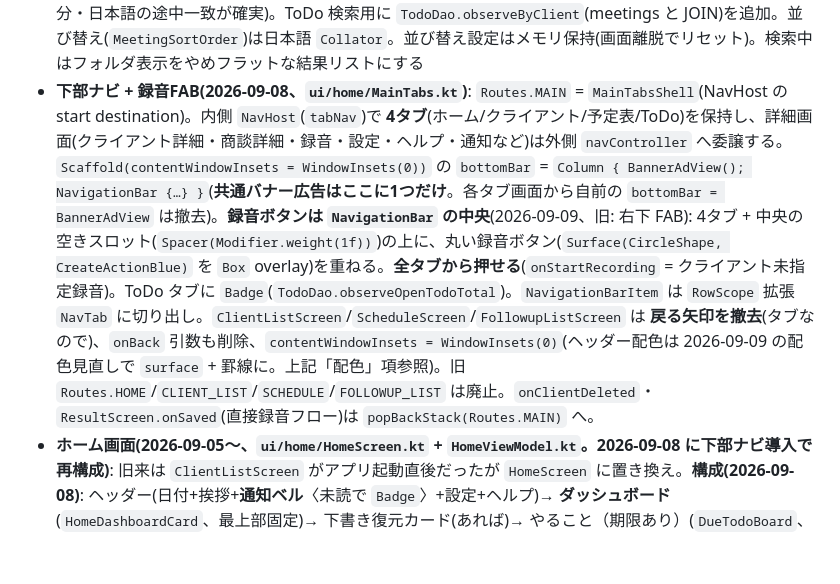
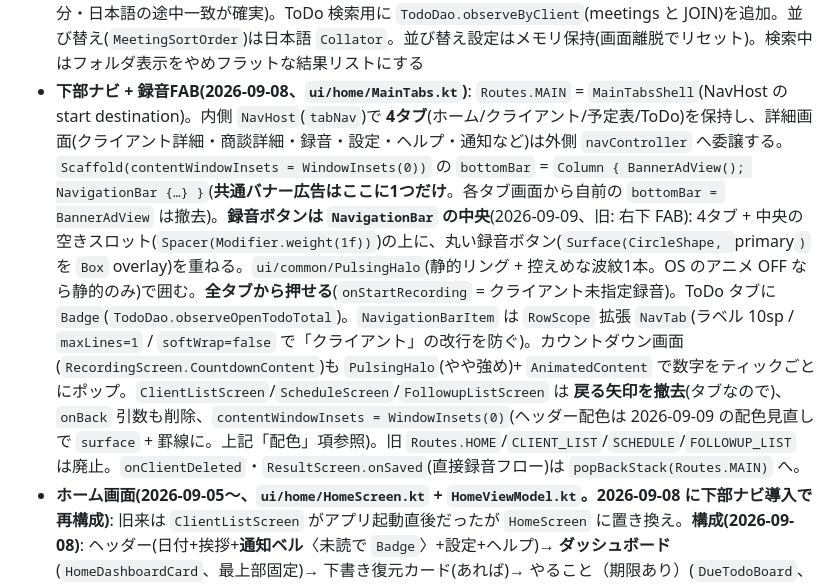
Before and after one commit to nebu965039-gamecreate/MeetingNotes, a Markdown page: CLAUDE.md, the part around the change. Drawn GitHub-style; blank space fills up the shorter version.

Commit message:
docs: 録音ボタンのリング・カウントダウン脈動を反映
Co-Authored-By: Claude Sonnet 5 <noreply@anthropic.com>

```diff
--- a/CLAUDE.md
+++ b/CLAUDE.md
@@ -36,7 +36,7 @@ Kotlin 2.4.0 / Jetpack Compose(Material3、BOM 2026.08.00) / Navigation Compose
   - `ClientDetailViewModel`: `projects` / `projectFilter`(`null`=すべて / `NO_PROJECT`(-1L)=プロジェクトなし / それ以外=ID)。`sortedMeetings`・`searchResults`(`applyProjectFilter`)に加え **`openTodos`・`doneTodos` も `_projectFilter` で絞り込む**(`meetingProjectById` で商談→プロジェクトを引き当て、`matchesProject` 共通判定)。CRUD メソッドあり。
   - UI: `projects` が1件以上のとき **タブ直下**に `ProjectFilterBar`(コンパクトな `TextButton` + `DropdownMenu`。すべて/なし/各プロジェクト)を表示し **アーカイブ・ToDo 両タブに効く**(情報タブでは非表示)。⋮ メニュー「プロジェクトを管理」→ `ManageProjectsDialog`(追加/改名(`TextInputDialog`)/削除(`ConfirmDialog`))。`MeetingRow` の ⋮ に「プロジェクトを変更」→ `ProjectPickerDialog`。行の日付の右に `・📁 プロジェクト名`。
 - **アーカイブの検索・並び替え**: `ui/client/MeetingArchiveSearch.kt`(純粋関数の `object`、単体テスト対象)に集約。検索は LIKE 相当のメモリ内部分一致(タイトル→サマリー→決定事項→懸念点→ToDo→文字起こし全文 の優先順で最初の一致をラベル付きプレビュー表示)。FTS は不採用(個人利用の件数では LIKE で十分・日本語の途中一致が確実)。ToDo 検索用に `TodoDao.observeByClient`(meetings と JOIN)を追加。並び替え(`MeetingSortOrder`)は日本語 `Collator`。並び替え設定はメモリ保持(画面離脱でリセット)。検索中はフォルダ表示をやめフラットな結果リストにする
-- **下部ナビ + 録音FAB(2026-09-08、`ui/home/MainTabs.kt`)**: `Routes.MAIN` = `MainTabsShell`(NavHost の start destination)。内側 `NavHost`(`tabNav`)で **4タブ**(ホーム/クライアント/予定表/ToDo)を保持し、詳細画面(クライアント詳細・商談詳細・録音・設定・ヘルプ・通知など)は外側 `navController` へ委譲する。`Scaffold(contentWindowInsets = WindowInsets(0))` の `bottomBar` = `Column { BannerAdView(); NavigationBar {…} }`(**共通バナー広告はここに1つだけ**。各タブ画面から自前の `bottomBar = BannerAdView` は撤去)。**録音ボタンは `NavigationBar` の中央**(2026-09-09、旧: 右下 FAB): 4タブ + 中央の空きスロット(`Spacer(Modifier.weight(1f))`)の上に、丸い録音ボタン(`Surface(CircleShape, CreateActionBlue)` を `Box` overlay)を重ねる。**全タブから押せる**(`onStartRecording` = クライアント未指定録音)。ToDo タブに `Badge`(`TodoDao.observeOpenTodoTotal`)。`NavigationBarItem` は `RowScope` 拡張 `NavTab` に切り出し。`ClientListScreen`/`ScheduleScreen`/`FollowupListScreen` は **戻る矢印を撤去**(タブなので)、`onBack` 引数も削除、`contentWindowInsets = WindowInsets(0)`(ヘッダー配色は 2026-09-09 の配色見直しで `surface` + 罫線に。上記「配色」項参照)。旧 `Routes.HOME`/`CLIENT_LIST`/`SCHEDULE`/`FOLLOWUP_LIST` は廃止。`onClientDeleted`・`ResultScreen.onSaved`(直接録音フロー)は `popBackStack(Routes.MAIN)` へ。
+- **下部ナビ + 録音FAB(2026-09-08、`ui/home/MainTabs.kt`)**: `Routes.MAIN` = `MainTabsShell`(NavHost の start destination)。内側 `NavHost`(`tabNav`)で **4タブ**(ホーム/クライアント/予定表/ToDo)を保持し、詳細画面(クライアント詳細・商談詳細・録音・設定・ヘルプ・通知など)は外側 `navController` へ委譲する。`Scaffold(contentWindowInsets = WindowInsets(0))` の `bottomBar` = `Column { BannerAdView(); NavigationBar {…} }`(**共通バナー広告はここに1つだけ**。各タブ画面から自前の `bottomBar = BannerAdView` は撤去)。**録音ボタンは `NavigationBar` の中央**(2026-09-09、旧: 右下 FAB): 4タブ + 中央の空きスロット(`Spacer(Modifier.weight(1f))`)の上に、丸い録音ボタン(`Surface(CircleShape, `primary`)` を `Box` overlay)を重ねる。`ui/common/PulsingHalo`(静的リング + 控えめな波紋1本。OS のアニメ OFF なら静的のみ)で囲む。**全タブから押せる**(`onStartRecording` = クライアント未指定録音)。ToDo タブに `Badge`(`TodoDao.observeOpenTodoTotal`)。`NavigationBarItem` は `RowScope` 拡張 `NavTab`(ラベル 10sp / `maxLines=1` / `softWrap=false` で「クライアント」の改行を防ぐ)。カウントダウン画面(`RecordingScreen.CountdownContent`)も `PulsingHalo`(やや強め)+ `AnimatedContent` で数字をティックごとにポップ。`ClientListScreen`/`ScheduleScreen`/`FollowupListScreen` は **戻る矢印を撤去**(タブなので)、`onBack` 引数も削除、`contentWindowInsets = WindowInsets(0)`(ヘッダー配色は 2026-09-09 の配色見直しで `surface` + 罫線に。上記「配色」項参照)。旧 `Routes.HOME`/`CLIENT_LIST`/`SCHEDULE`/`FOLLOWUP_LIST` は廃止。`onClientDeleted`・`ResultScreen.onSaved`(直接録音フロー)は `popBackStack(Routes.MAIN)` へ。
 - **ホーム画面(2026-09-05〜、`ui/home/HomeScreen.kt` + `HomeViewModel.kt`。2026-09-08 に下部ナビ導入で再構成)**: 旧来は `ClientListScreen` がアプリ起動直後だったが `HomeScreen` に置き換え。**構成(2026-09-08)**: ヘッダー(日付+挨拶+**通知ベル**〈未読で `Badge`〉+設定+ヘルプ)→ **ダッシュボード**(`HomeDashboardCard`、最上部固定)→ 下書き復元カード(あれば)→ やること（期限あり）(`DueTodoBoard`、非空時)→ 直近の予定(`UpcomingBoard`)→ ToDo(`FollowupBoard`)。**アクションタイル(2×2)は廃止**(録音=FAB、クライアント一覧/予定表=下部ナビ、通知=ヘッダーベル)。**「進行中のフェーズ」セクションは削除(2026-09-09)** — ダッシュボードのドーナツと重複するため。`HomeViewModel.phaseCounts` 公開フローも撤去(`phaseCountsOf` はダッシュボードで継続使用)。`onOpenSchedule`/`onOpenFollowupList` は下部ナビのタブ切替(`switchTab`)に配線。
   - **`HomeDashboardCard`**(`ui/home/HomeDashboard.kt`): 進行中フェーズのドーナツ(`Canvas` の `drawArc` 手描き、ライブラリ不要)+ 中央「進行中 N」+ 凡例、下に数字3つ(クライアント/今月の商談/未完了ToDo、ToDo>0 はエラー色)、区切り線の下に **全期間の成約率**(成約 ÷ (成約+失注)、母数0なら `winRate == null` で行ごと非表示)。**表示のみ・タップ動作なし**。`HomeViewModel.dashboard`(`HomeDashboard` data class、`combine(clients, observeMeetingCountSince(月初), observeOpenTodoTotal, latestMeetings)`)。
   - **色**: ドーナツ・ファネルとも `ui/theme/PhaseChartColors.kt`(`of(phase, darkTheme)`。`PhaseTagColors` と同系色相・彩度高め・ライト/ダーク明度入替)。旧 `PhaseTrackerColors.kt` は削除。
```
